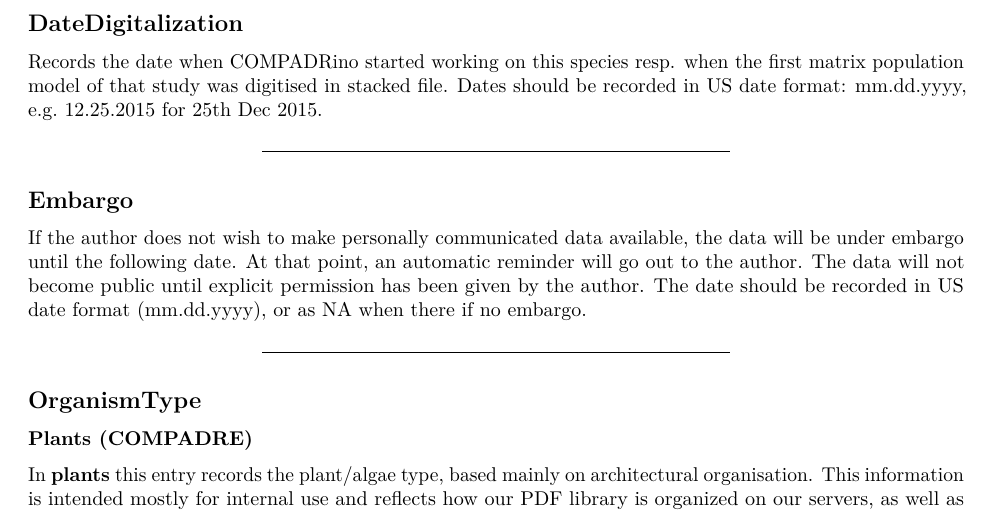
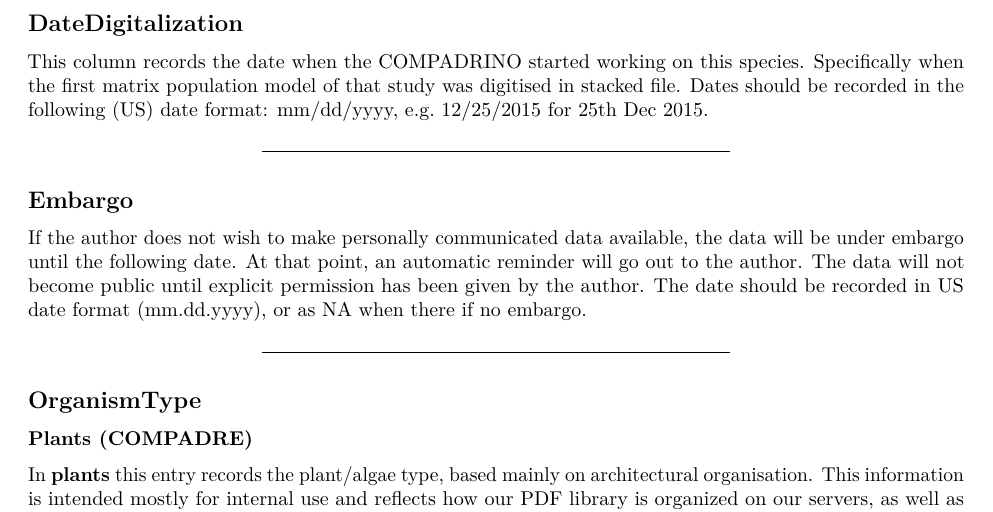
Before and after one commit to jonesor/compadreDB, an R Markdown document (Protocol/COMPADRE_COMADRE_Data_Digitisation_Protocol.Rmd): part of page 7 of 30, cut so that both start at the same text. Rendered offline with R 4.5, knitr and Pandoc, then LaTeX, with nearby package versions.

Commit message:
Update to date format (from mm.dd.yyyy to  mm/dd/yyyy).

```diff
--- a/Protocol/COMPADRE_COMADRE_Data_Digitisation_Protocol.Rmd
+++ b/Protocol/COMPADRE_COMADRE_Data_Digitisation_Protocol.Rmd
@@ -200,7 +200,7 @@
 
 ## DateDigitalization
 
-Records the date when COMPADRino started working on this species resp. when the first matrix population model of that study was digitised in stacked file. Dates should be recorded in US date format: mm.dd.yyyy, e.g. 12.25.2015 for 25th Dec 2015.
+This column records the date when the COMPADRINO started working on this species. Specifically when the first matrix population model of that study was digitised in stacked file. Dates should be recorded in the following (US) date format: mm/dd/yyyy, e.g. 12/25/2015 for 25th Dec 2015.
 
 ************************************************
 ## Embargo
```
